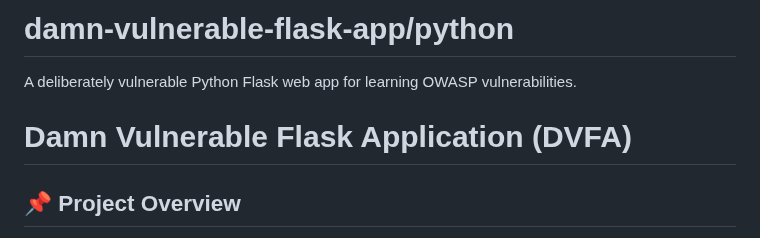
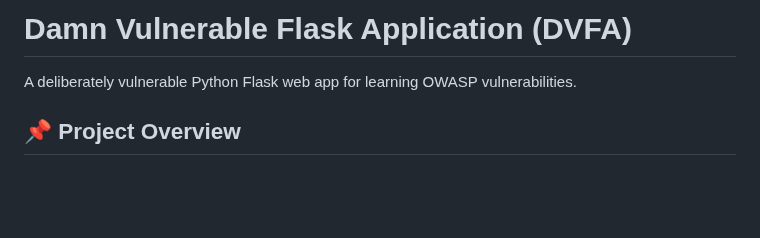
Before and after one commit to pragatidurge16-blip/damn-vulnerable-flask-app, a Markdown page: README.md, the part around the change. Drawn GitHub-style; blank space fills up the shorter version.

Commit message:
Fix header formatting in README.md

```diff
--- a/README.md
+++ b/README.md
@@ -1,6 +1,5 @@
-# damn-vulnerable-flask-app/python
+# Damn Vulnerable Flask Application (DVFA)
 A deliberately vulnerable Python Flask web app for learning OWASP vulnerabilities.
-# Damn Vulnerable Flask Application (DVFA)
 
 ## 📌 Project Overview
 
```
